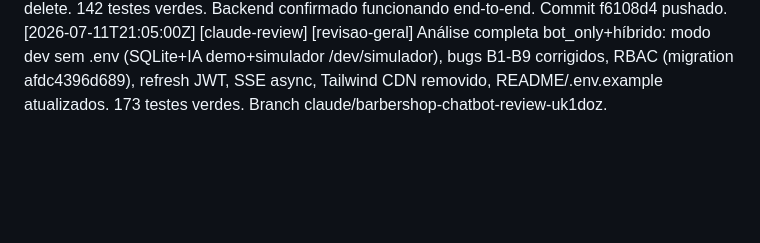
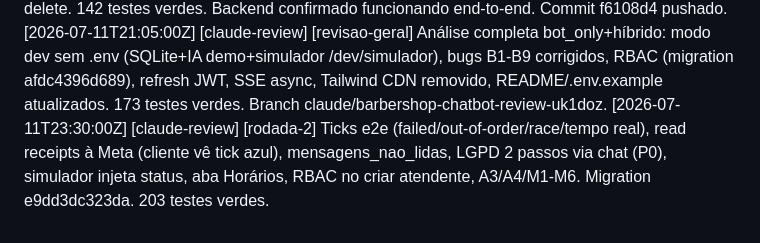
Before and after one commit to OtavioAugustoSS/chatbot-barbearia, a Markdown page: .claude/wiki/log.md, the part around the change. Drawn GitHub-style; blank space fills up the shorter version.

Commit message:
docs(wiki): registra rodada 2 no ops log
Co-Authored-By: Claude Fable 5 <noreply@anthropic.com>
Claude-Session: https://claude.ai/code/session_0144FRcFWeF31uF2jrgj3GFv

```diff
--- a/.claude/wiki/log.md
+++ b/.claude/wiki/log.md
@@ -121,3 +121,4 @@
 [2026-06-08T20:00:00-03:00] [lead-agent] [hardening-pre-avaliacao] "Blindar antes" da avaliação do dono. Fase A: 2 bugs reais corrigidos (criar_atendente nome só-espaços→422; enviar_midia arquivo 0-byte→400) + 23 testes nos endpoints secundários sem teste (atendentes/mentions/views/enviar-midia/tag/info/devolver-silent/status-updates). Demais endpoints corretos. RBAC ausente é ADR-011 (não bug); fix #3 sugerido seria regressão (status keyed por wamid). Fase B: removido index=True redundante de 6 PKs; migration drop estado_atual PREPARADA mas NÃO aplicada (coluna tem dados legados 'BOAS_VINDAS' → decisão atendida). Fase C: scripts/smoke_integracao.py 14/14 contra MySQL real — PEGOU divergência SQLite↔MySQL (telefone VARCHAR(20) enforced no MySQL, ignorado no SQLite; reais cabem). Suíte 119→142. Veredito GO dev/test mantido.
 [2026-06-08T23:20:00-03:00] [lead-agent] [averiguacao-backend] Migration de alinhamento APLICADA no MySQL de dev (autorizada): drop estado_atual + status_conversa ENUM→VARCHAR(20) + criterios JSON→TEXT. Integridade OK (4 users intactos). alembic head=93f27a8a4c60; alembic check agora só cosmético (índice idx→ix, TIMESTAMP↔DateTime, comentários, ID/id intocado). Verificação PROFUNDA do workflow contra MySQL real 6/6 PASS: handoff(MENU_RECEPCAO)→assumir→enviar(origem=humano)→devolver→dedup→LGPD delete. 142 testes verdes. Backend confirmado funcionando end-to-end. Commit f6108d4 pushado.
 [2026-07-11T21:05:00Z] [claude-review] [revisao-geral] Análise completa bot_only+híbrido: modo dev sem .env (SQLite+IA demo+simulador /dev/simulador), bugs B1-B9 corrigidos, RBAC (migration afdc4396d689), refresh JWT, SSE async, Tailwind CDN removido, README/.env.example atualizados. 173 testes verdes. Branch claude/barbershop-chatbot-review-uk1doz.
+[2026-07-11T23:30:00Z] [claude-review] [rodada-2] Ticks e2e (failed/out-of-order/race/tempo real), read receipts à Meta (cliente vê tick azul), mensagens_nao_lidas, LGPD 2 passos via chat (P0), simulador injeta status, aba Horários, RBAC no criar atendente, A3/A4/M1-M6. Migration e9dd3dc323da. 203 testes verdes.
```
